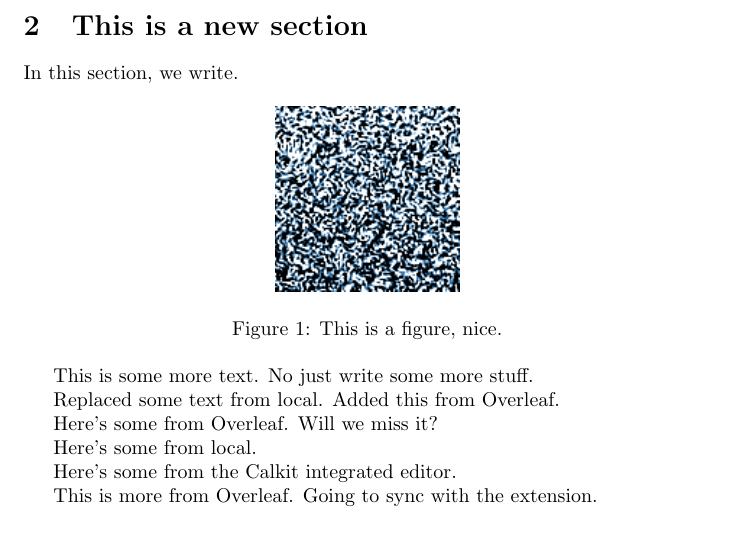
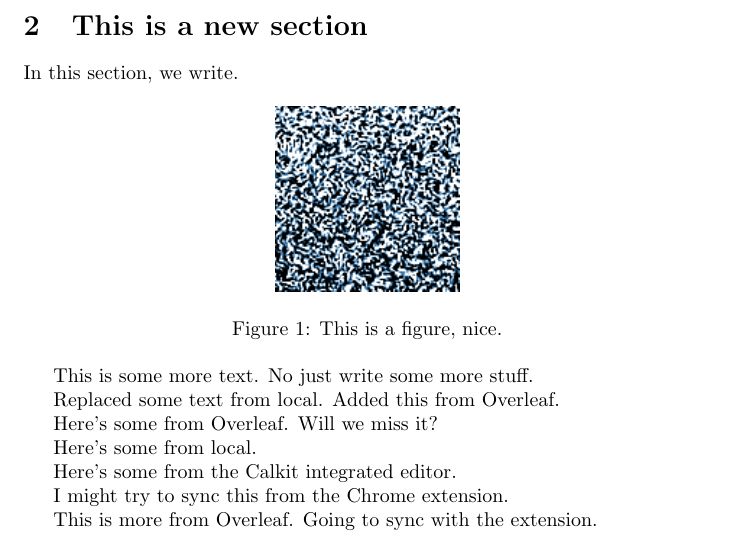
Before and after one commit to petebachant/test-1, a LaTeX document (paper2/main.tex): part of the page, cut so that both start at the same text. Compiled offline with pdfLaTeX.

Commit message:
Update paper2 on Overleaf

```diff
--- a/paper2/main.tex
+++ b/paper2/main.tex
@@ -46,6 +46,8 @@ Here's some from local.
 
 Here's some from the Calkit integrated editor.
 
+I might try to sync this from the Chrome extension.
+
 This is more from Overleaf. Going to sync with the extension.
 
 \end{document}
```
